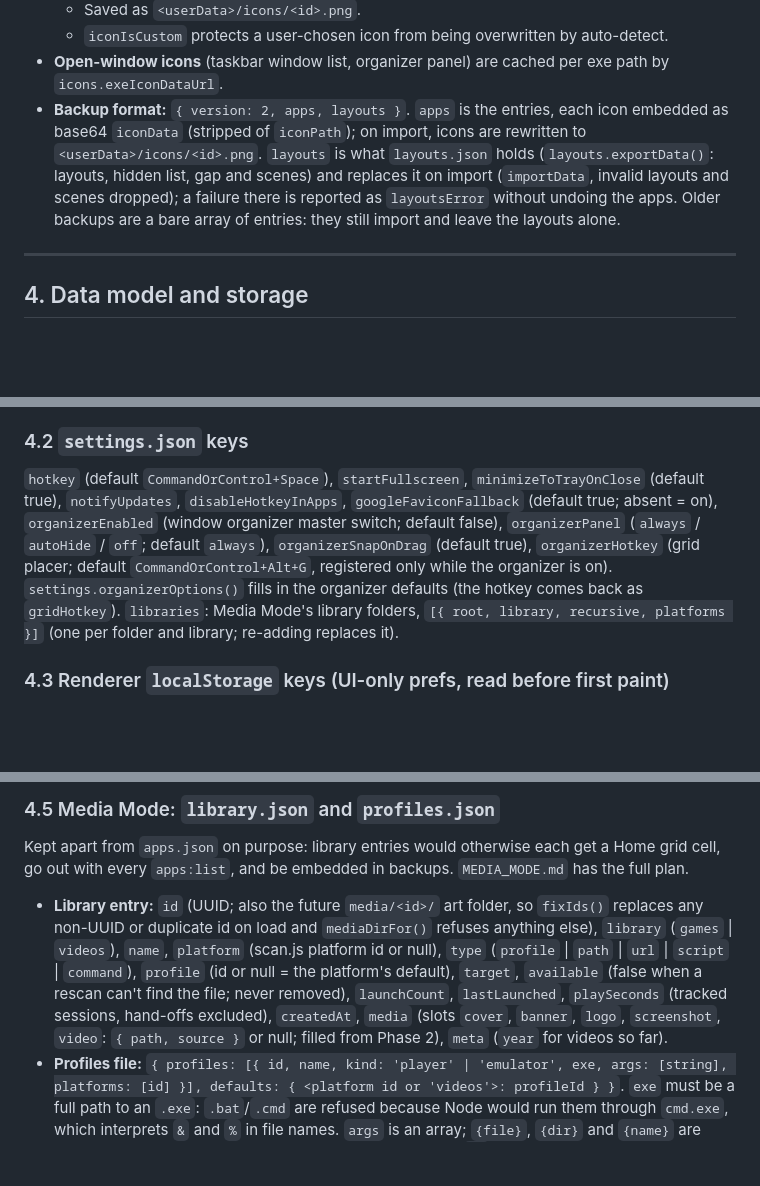
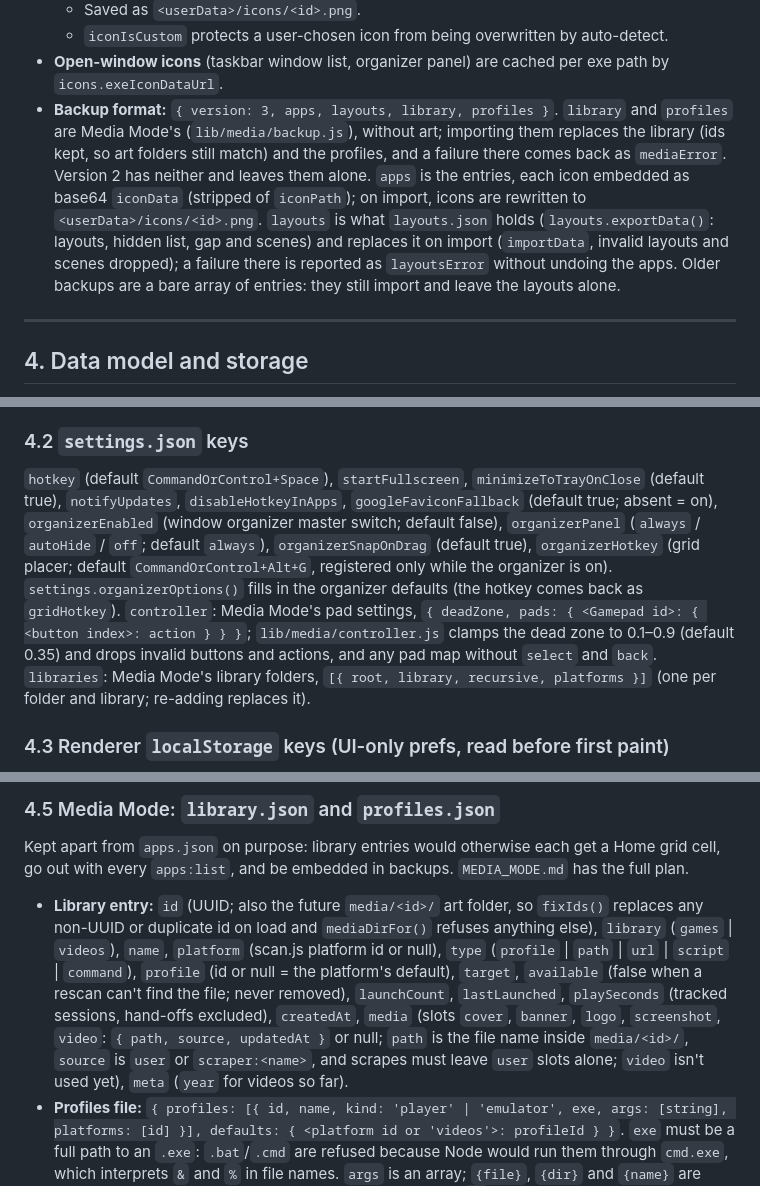
Before and after one commit to Jurakii/Launchpad, a Markdown page: CODEBASE_SUMMARY.md, 3 parts joined by grey strips. Rendered like a GitHub page; blank space fills up the shorter version.

```diff
--- a/CODEBASE_SUMMARY.md
+++ b/CODEBASE_SUMMARY.md
@@ -128,7 +128,7 @@ Pattern used throughout: `store.load()` → mutate → `store.save(apps)` → `r
   - Saved as `<userData>/icons/<id>.png`.
   - `iconIsCustom` protects a user-chosen icon from being overwritten by auto-detect.
 - **Open-window icons** (taskbar window list, organizer panel) are cached per exe path by `icons.exeIconDataUrl`.
-- **Backup format:** `{ version: 2, apps, layouts }`. `apps` is the entries, each icon embedded as base64 `iconData` (stripped of `iconPath`); on import, icons are rewritten to `<userData>/icons/<id>.png`. `layouts` is what `layouts.json` holds (`layouts.exportData()`: layouts, hidden list, gap and scenes) and replaces it on import (`importData`, invalid layouts and scenes dropped); a failure there is reported as `layoutsError` without undoing the apps. Older backups are a bare array of entries: they still import and leave the layouts alone.
+- **Backup format:** `{ version: 3, apps, layouts, library, profiles }`. `library` and `profiles` are Media Mode's (`lib/media/backup.js`), without art; importing them replaces the library (ids kept, so art folders still match) and the profiles, and a failure there comes back as `mediaError`. Version 2 has neither and leaves them alone. `apps` is the entries, each icon embedded as base64 `iconData` (stripped of `iconPath`); on import, icons are rewritten to `<userData>/icons/<id>.png`. `layouts` is what `layouts.json` holds (`layouts.exportData()`: layouts, hidden list, gap and scenes) and replaces it on import (`importData`, invalid layouts and scenes dropped); a failure there is reported as `layoutsError` without undoing the apps. Older backups are a bare array of entries: they still import and leave the layouts alone.
 
 ---
 
@@ -169,7 +170,7 @@ Common: `id` (UUID), `kind` (`'app'` | `'island'`), `parentId` (null = Home, or
 - **Backup import** gives a fresh UUID to any entry whose `id` isn't a UUID or is a duplicate (ids become icon filenames). Children are re-pointed to the new id. A `parentId` that isn't an island in the backup becomes `null`.
 
 ### 4.2 `settings.json` keys
-`hotkey` (default `CommandOrControl+Space`), `startFullscreen`, `minimizeToTrayOnClose` (default true), `notifyUpdates`, `disableHotkeyInApps`, `googleFaviconFallback` (default true; absent = on), `organizerEnabled` (window organizer master switch; default false), `organizerPanel` (`always` / `autoHide` / `off`; default `always`), `organizerSnapOnDrag` (default true), `organizerHotkey` (grid placer; default `CommandOrControl+Alt+G`, registered only while the organizer is on). `settings.organizerOptions()` fills in the organizer defaults (the hotkey comes back as `gridHotkey`). `libraries`: Media Mode's library folders, `[{ root, library, recursive, platforms }]` (one per folder and library; re-adding replaces it).
+`hotkey` (default `CommandOrControl+Space`), `startFullscreen`, `minimizeToTrayOnClose` (default true), `notifyUpdates`, `disableHotkeyInApps`, `googleFaviconFallback` (default true; absent = on), `organizerEnabled` (window organizer master switch; default false), `organizerPanel` (`always` / `autoHide` / `off`; default `always`), `organizerSnapOnDrag` (default true), `organizerHotkey` (grid placer; default `CommandOrControl+Alt+G`, registered only while the organizer is on). `settings.organizerOptions()` fills in the organizer defaults (the hotkey comes back as `gridHotkey`). `controller`: Media Mode's pad settings, `{ deadZone, pads: { <Gamepad id>: { <button index>: action } } }`; `lib/media/controller.js` clamps the dead zone to 0.1–0.9 (default 0.35) and drops invalid buttons and actions, and any pad map without `select` and `back`. `libraries`: Media Mode's library folders, `[{ root, library, recursive, platforms }]` (one per folder and library; re-adding replaces it).
 
 ### 4.3 Renderer `localStorage` keys (UI-only prefs, read before first paint)
 `launchpad-theme` (`light`/`dark`), `launchpad-accent`, `launchpad-wallpaper`, `launchpad-taskbar-style`, `launchpad-topbar-style`, `launchpad-taskbar-edge`, `launchpad-taskbar-position` (`right` = pinned side), `launchpad-taskbar-align` (`center`), `launchpad-tray-align` (`center`/`shared`), `launchpad-tray-order` (JSON), `launchpad-hide-add-buttons` (`1`), `launchpad-hide-app-names` (`1`), `launchpad-topbar-hosted` (`1` while the panel carries the toolbar, so the window starts without it instead of jumping once main confirms). The old `launchpad-panel-style` is removed at startup: the panel follows `launchpad-topbar-style` now.
@@ -189,7 +190,7 @@ Split of responsibility: anything the main process must know before a renderer e
 ### 4.5 Media Mode: `library.json` and `profiles.json`
 Kept apart from `apps.json` on purpose: library entries would otherwise each get a Home grid cell, go out with every `apps:list`, and be embedded in backups. `MEDIA_MODE.md` has the full plan.
 
-- **Library entry:** `id` (UUID; also the future `media/<id>/` art folder, so `fixIds()` replaces any non-UUID or duplicate id on load and `mediaDirFor()` refuses anything else), `library` (`games` | `videos`), `name`, `platform` (scan.js platform id or null), `type` (`profile` | `path` | `url` | `script` | `command`), `profile` (id or null = the platform's default), `target`, `available` (false when a rescan can't find the file; never removed), `launchCount`, `lastLaunched`, `playSeconds` (tracked sessions, hand-offs excluded), `createdAt`, `media` (slots `cover`, `banner`, `logo`, `screenshot`, `video`: `{ path, source }` or null; filled from Phase 2), `meta` (`year` for videos so far).
+- **Library entry:** `id` (UUID; also the future `media/<id>/` art folder, so `fixIds()` replaces any non-UUID or duplicate id on load and `mediaDirFor()` refuses anything else), `library` (`games` | `videos`), `name`, `platform` (scan.js platform id or null), `type` (`profile` | `path` | `url` | `script` | `command`), `profile` (id or null = the platform's default), `target`, `available` (false when a rescan can't find the file; never removed), `launchCount`, `lastLaunched`, `playSeconds` (tracked sessions, hand-offs excluded), `createdAt`, `media` (slots `cover`, `banner`, `logo`, `screenshot`, `video`: `{ path, source, updatedAt }` or null; `path` is the file name inside `media/<id>/`, `source` is `user` or `scraper:<name>`, and scrapes must leave `user` slots alone; `video` isn't used yet), `meta` (`year` for videos so far).
 - **Profiles file:** `{ profiles: [{ id, name, kind: 'player' | 'emulator', exe, args: [string], platforms: [id] }], defaults: { <platform id or 'videos'>: profileId } }`. `exe` must be a full path to an `.exe`: `.bat`/`.cmd` are refused because Node would run them through `cmd.exe`, which interprets `&` and `%` in file names. `args` is an array; `{file}`, `{dir}` and `{name}` are replaced inside each element with a function replacer (so `$&` in a name is literal), and the program runs with no shell from its own folder. `save()` drops invalid or duplicate profiles and defaults that point nowhere.
 
 ---
```
Also changed, not shown: other parts of CODEBASE_SUMMARY.md (+10 -5 lines), MEDIA_MODE.md (+1 -1 lines), README.md (+5 -2 lines).
